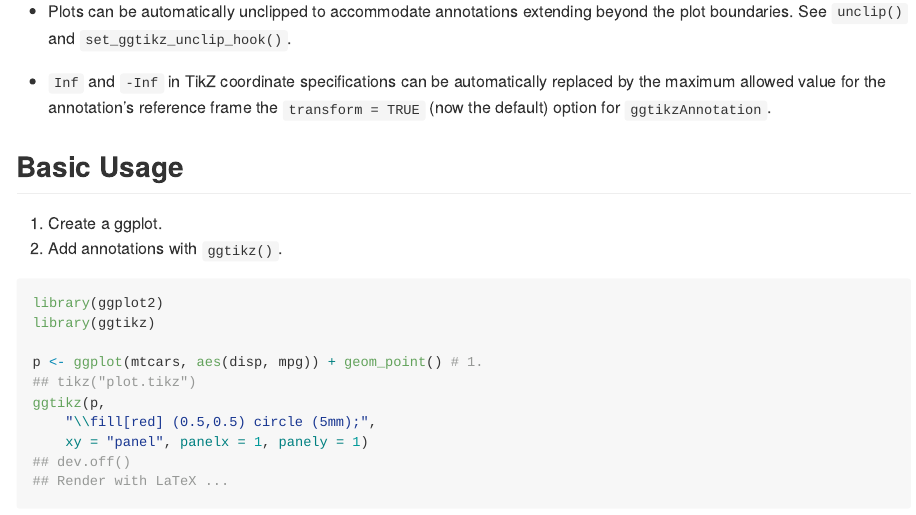
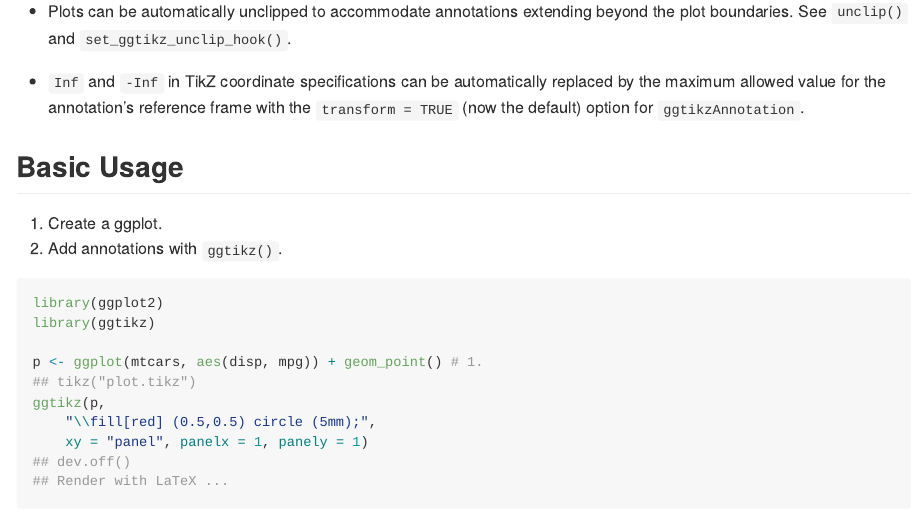
Before and after one commit to osthomas/ggtikz, an R Markdown document (README.Rmd): the page in a window 1100 px wide, from 1220 px down. The pictures show the output file README.md that the author committed with the source, drawn offline in the style of GitHub; badge pictures from the web are left out.

Commit message:
Update README

```diff
--- a/README.Rmd
+++ b/README.Rmd
@@ -103,7 +103,7 @@ canvas_log + annot_log + annot_log2
 * Plots can be automatically unclipped to accommodate annotations extending beyond the plot boundaries. See `unclip()` and `set_ggtikz_unclip_hook()`.
 
 * `Inf` and `-Inf` in TikZ coordinate specifications can be automatically replaced
-by the maximum allowed value for the annotation's reference frame the
+by the maximum allowed value for the annotation's reference frame with the
 `transform = TRUE` (now the default) option for `ggtikzAnnotation`.
 
 
```
Also changed, not shown: README.md, 3 other files.
